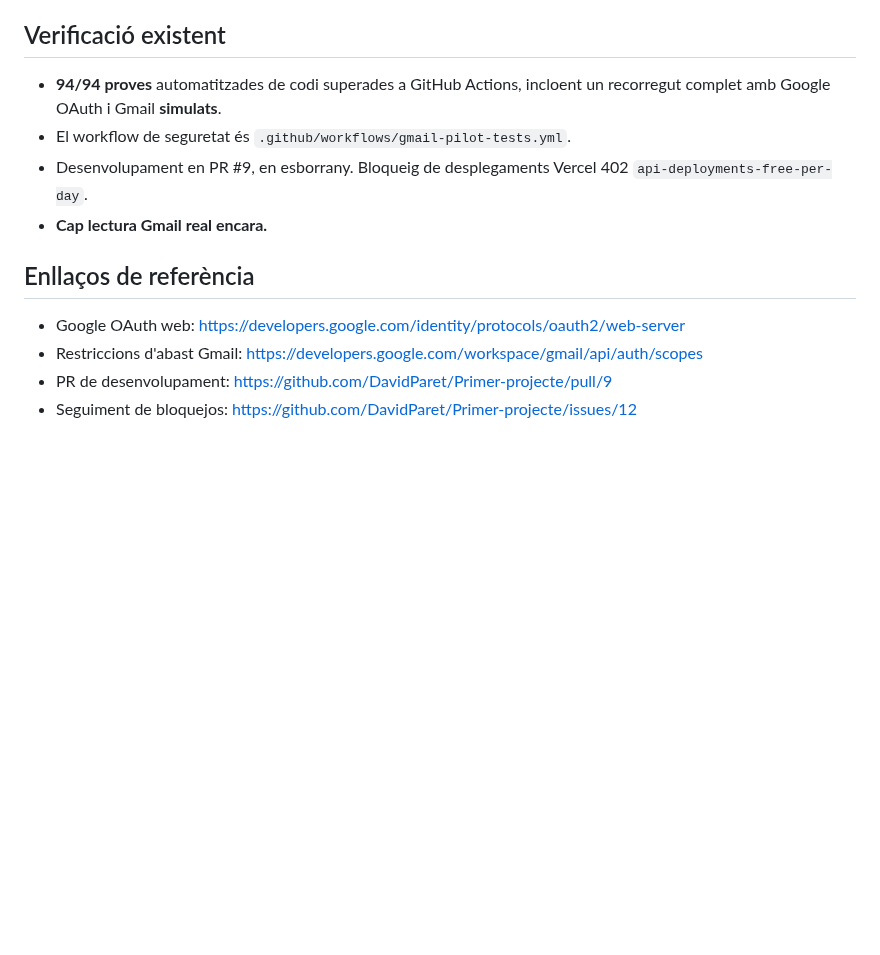
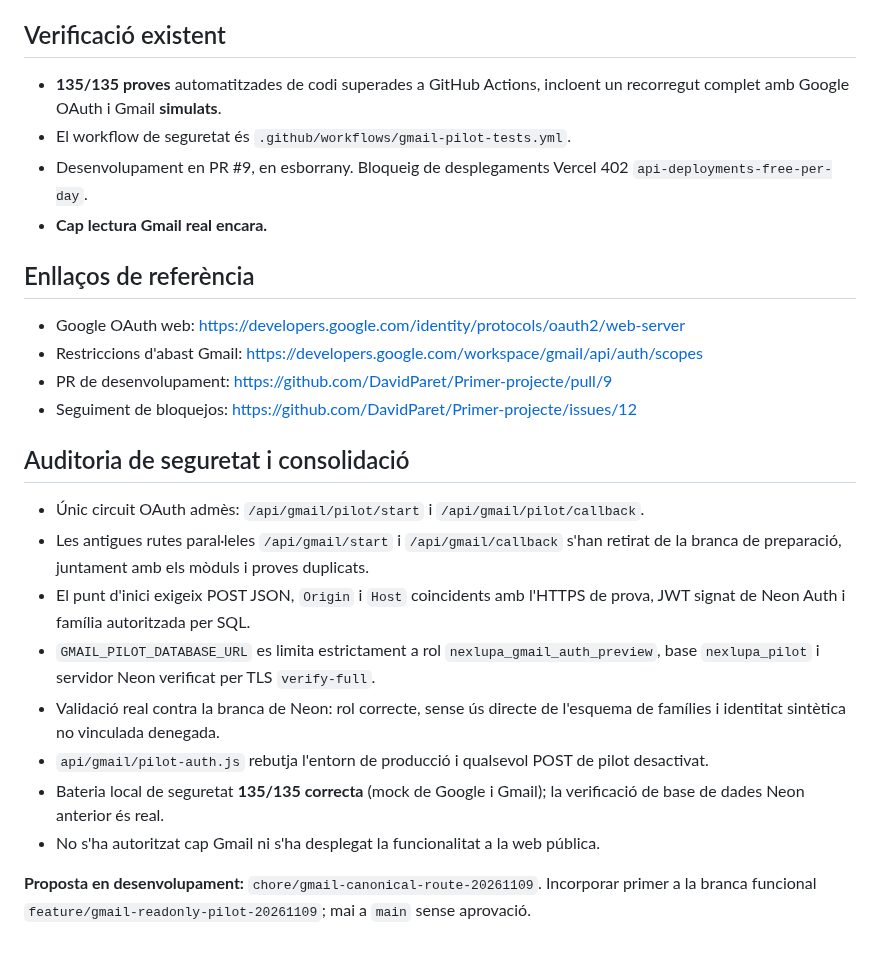
Before and after one commit to DavidParet/Primer-projecte, a Markdown page: docs/integrations/gmail-pilot-runbook.md, the part around the change. GitHub-like rendering; blank space fills up the shorter version.

Commit message:
docs(gmail): record canonical route, strict Neon TLS and 135 validated tests

```diff
--- a/docs/integrations/gmail-pilot-runbook.md
+++ b/docs/integrations/gmail-pilot-runbook.md
@@ -63,7 +63,7 @@ En un projecte de Google Cloud controlat per l'operador del producte:
 
 ## Verificació existent
 
-- **94/94 proves** automatitzades de codi superades a GitHub Actions, incloent un recorregut complet amb Google OAuth i Gmail **simulats**.
+- **135/135 proves** automatitzades de codi superades a GitHub Actions, incloent un recorregut complet amb Google OAuth i Gmail **simulats**.
 - El workflow de seguretat és `.github/workflows/gmail-pilot-tests.yml`.
 - Desenvolupament en PR #9, en esborrany. Bloqueig de desplegaments Vercel 402 `api-deployments-free-per-day`.
 - **Cap lectura Gmail real encara.**
@@ -74,3 +74,16 @@ En un projecte de Google Cloud controlat per l'operador del producte:
 - Restriccions d'abast Gmail: https://developers.google.com/workspace/gmail/api/auth/scopes
 - PR de desenvolupament: https://github.com/DavidParet/Primer-projecte/pull/9
 - Seguiment de bloquejos: https://github.com/DavidParet/Primer-projecte/issues/12
+
+## Auditoria de seguretat i consolidació
+
+- Únic circuit OAuth admès: `/api/gmail/pilot/start` i `/api/gmail/pilot/callback`.
+- Les antigues rutes paral·leles `/api/gmail/start` i `/api/gmail/callback` s'han retirat de la branca de preparació, juntament amb els mòduls i proves duplicats.
+- El punt d'inici exigeix POST JSON, `Origin` i `Host` coincidents amb l'HTTPS de prova, JWT signat de Neon Auth i família autoritzada per SQL.
+- `GMAIL_PILOT_DATABASE_URL` es limita estrictament a rol `nexlupa_gmail_auth_preview`, base `nexlupa_pilot` i servidor Neon verificat per TLS `verify-full`.
+- Validació real contra la branca de Neon: rol correcte, sense ús directe de l'esquema de famílies i identitat sintètica no vinculada denegada.
+- `api/gmail/pilot-auth.js` rebutja l'entorn de producció i qualsevol POST de pilot desactivat.
+- Bateria local de seguretat **135/135 correcta** (mock de Google i Gmail); la verificació de base de dades Neon anterior és real.
+- No s'ha autoritzat cap Gmail ni s'ha desplegat la funcionalitat a la web pública.
+
+**Proposta en desenvolupament:** `chore/gmail-canonical-route-20261109`. Incorporar primer a la branca funcional `feature/gmail-readonly-pilot-20261109`; mai a `main` sense aprovació.
```
